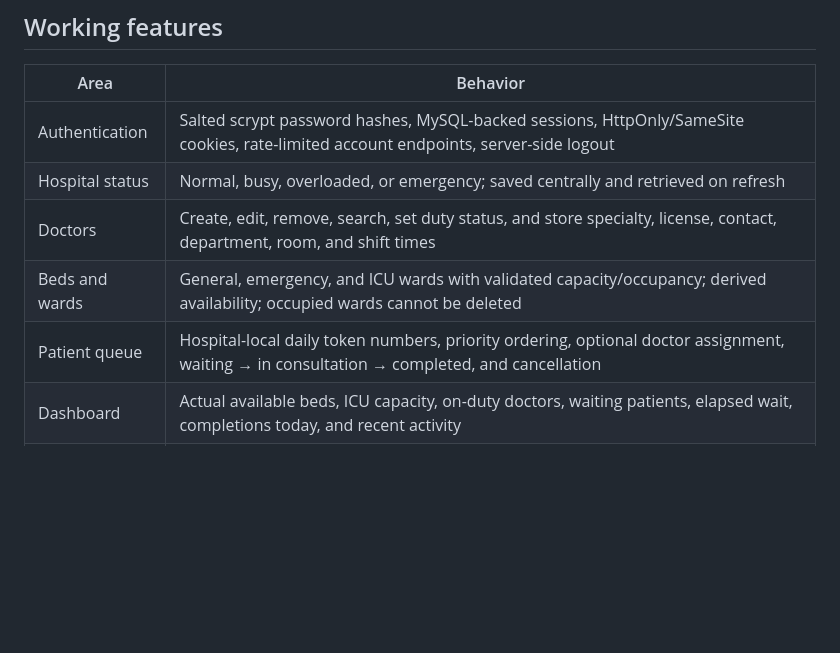
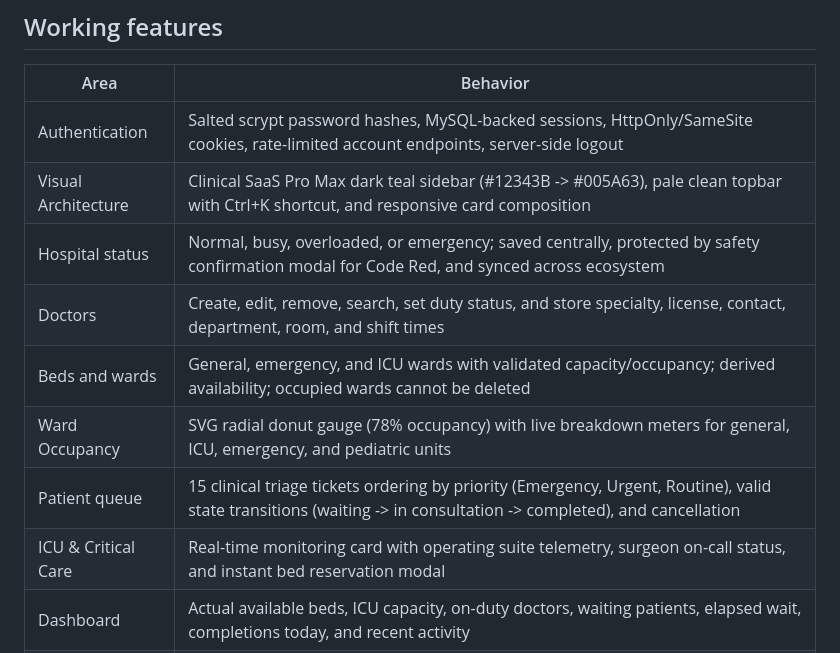
Before and after one commit to Mohith2912/Unihealth-Hospital-Management, a Markdown page: README.md, the part around the change. GitHub-like rendering; blank space fills up the shorter version.

Commit message:
docs(hospital): update architecture specifications, triage queue matrix and ICU features

```diff
--- a/README.md
+++ b/README.md
@@ -35,10 +35,13 @@ The native Windows setup script starts the installed MySQL Server 8.4 binary wit
 | Area | Behavior |
 | --- | --- |
 | Authentication | Salted scrypt password hashes, MySQL-backed sessions, HttpOnly/SameSite cookies, rate-limited account endpoints, server-side logout |
-| Hospital status | Normal, busy, overloaded, or emergency; saved centrally and retrieved on refresh |
+| Visual Architecture | Clinical SaaS Pro Max dark teal sidebar (#12343B -> #005A63), pale clean topbar with Ctrl+K shortcut, and responsive card composition |
+| Hospital status | Normal, busy, overloaded, or emergency; saved centrally, protected by safety confirmation modal for Code Red, and synced across ecosystem |
 | Doctors | Create, edit, remove, search, set duty status, and store specialty, license, contact, department, room, and shift times |
 | Beds and wards | General, emergency, and ICU wards with validated capacity/occupancy; derived availability; occupied wards cannot be deleted |
-| Patient queue | Hospital-local daily token numbers, priority ordering, optional doctor assignment, waiting → in consultation → completed, and cancellation |
+| Ward Occupancy | SVG radial donut gauge (78% occupancy) with live breakdown meters for general, ICU, emergency, and pediatric units |
+| Patient queue | 15 clinical triage tickets ordering by priority (Emergency, Urgent, Routine), valid state transitions (waiting -> in consultation -> completed), and cancellation |
+| ICU & Critical Care | Real-time monitoring card with operating suite telemetry, surgeon on-call status, and instant bed reservation modal |
 | Dashboard | Actual available beds, ICU capacity, on-duty doctors, waiting patients, elapsed wait, completions today, and recent activity |
 | Analytics | Actual daily arrivals, completed/cancelled visits, wait to consultation, CSV export, and recorded bed capacity snapshots |
 | Audit | Server-generated changes with administrator, timestamp, search, and pagination |
```
